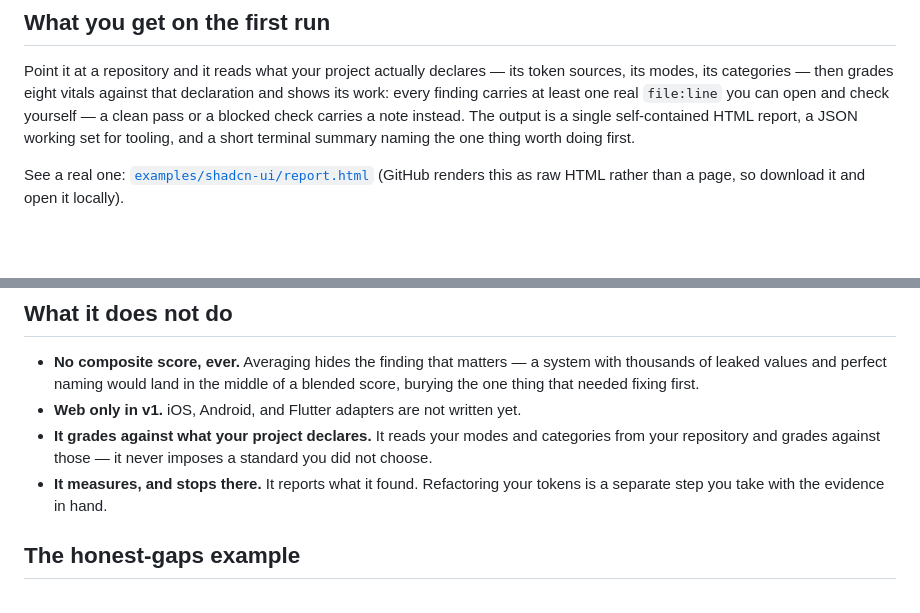
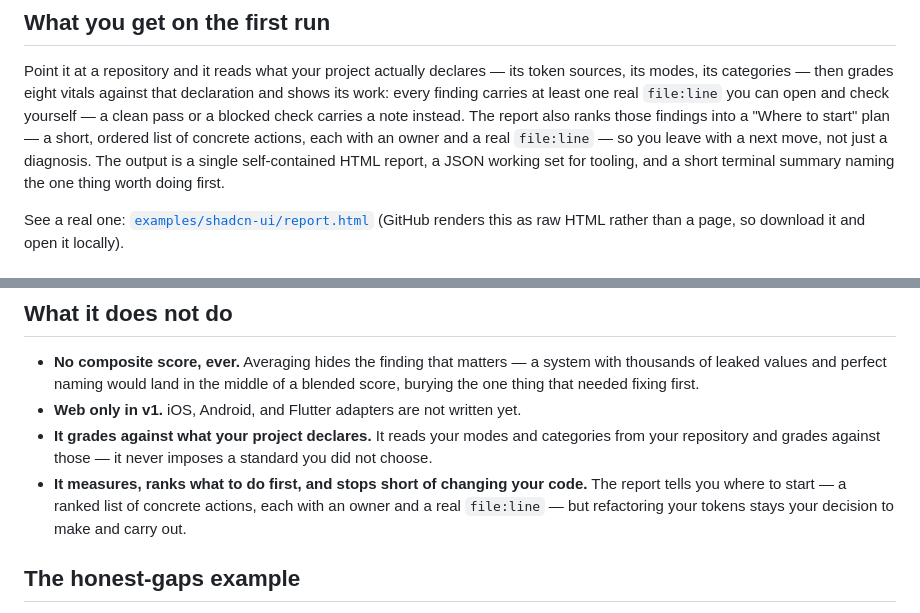
Before and after one commit to miguelalfredooo/design-token-vitals, a Markdown page: README.md, 2 parts joined by grey strips. Rendered like a GitHub page; blank space fills up the shorter version.

Commit message:
docs(readme): correct the "measures, and stops there" claim
The skill now ranks findings into a Where to start plan, so the
boundary was no longer accurate. State the real boundary instead: it
measures and ranks what to do first, but stops short of changing your
code — refactoring stays the reader's decision. Mention the plan in
the first-run summary too, since it's now part of what a report gives
you.

```diff
--- a/README.md
+++ b/README.md
@@ -10,9 +10,12 @@ Point it at a repository and it reads what your project actually declares —
 its token sources, its modes, its categories — then grades eight vitals
 against that declaration and shows its work: every finding carries at least
 one real `file:line` you can open and check yourself — a clean pass or a
-blocked check carries a note instead. The output is a single
-self-contained HTML report, a JSON working set for tooling, and a short
-terminal summary naming the one thing worth doing first.
+blocked check carries a note instead. The report also ranks those findings
+into a "Where to start" plan — a short, ordered list of concrete actions,
+each with an owner and a real `file:line` — so you leave with a next move,
+not just a diagnosis. The output is a single self-contained HTML report, a
+JSON working set for tooling, and a short terminal summary naming the one
+thing worth doing first.
 
 See a real one: [`examples/shadcn-ui/report.html`](examples/shadcn-ui/report.html)
 (GitHub renders this as raw HTML rather than a page, so download it and open it locally).
@@ -52,7 +55,7 @@ stages directly against your repository.
 - **No composite score, ever.** Averaging hides the finding that matters — a system with thousands of leaked values and perfect naming would land in the middle of a blended score, burying the one thing that needed fixing first.
 - **Web only in v1.** iOS, Android, and Flutter adapters are not written yet.
 - **It grades against what your project declares.** It reads your modes and categories from your repository and grades against those — it never imposes a standard you did not choose.
-- **It measures, and stops there.** It reports what it found. Refactoring your tokens is a separate step you take with the evidence in hand.
+- **It measures, ranks what to do first, and stops short of changing your code.** The report tells you where to start — a ranked list of concrete actions, each with an owner and a real `file:line` — but refactoring your tokens stays your decision to make and carry out.
 
 ## The honest-gaps example
 
```
